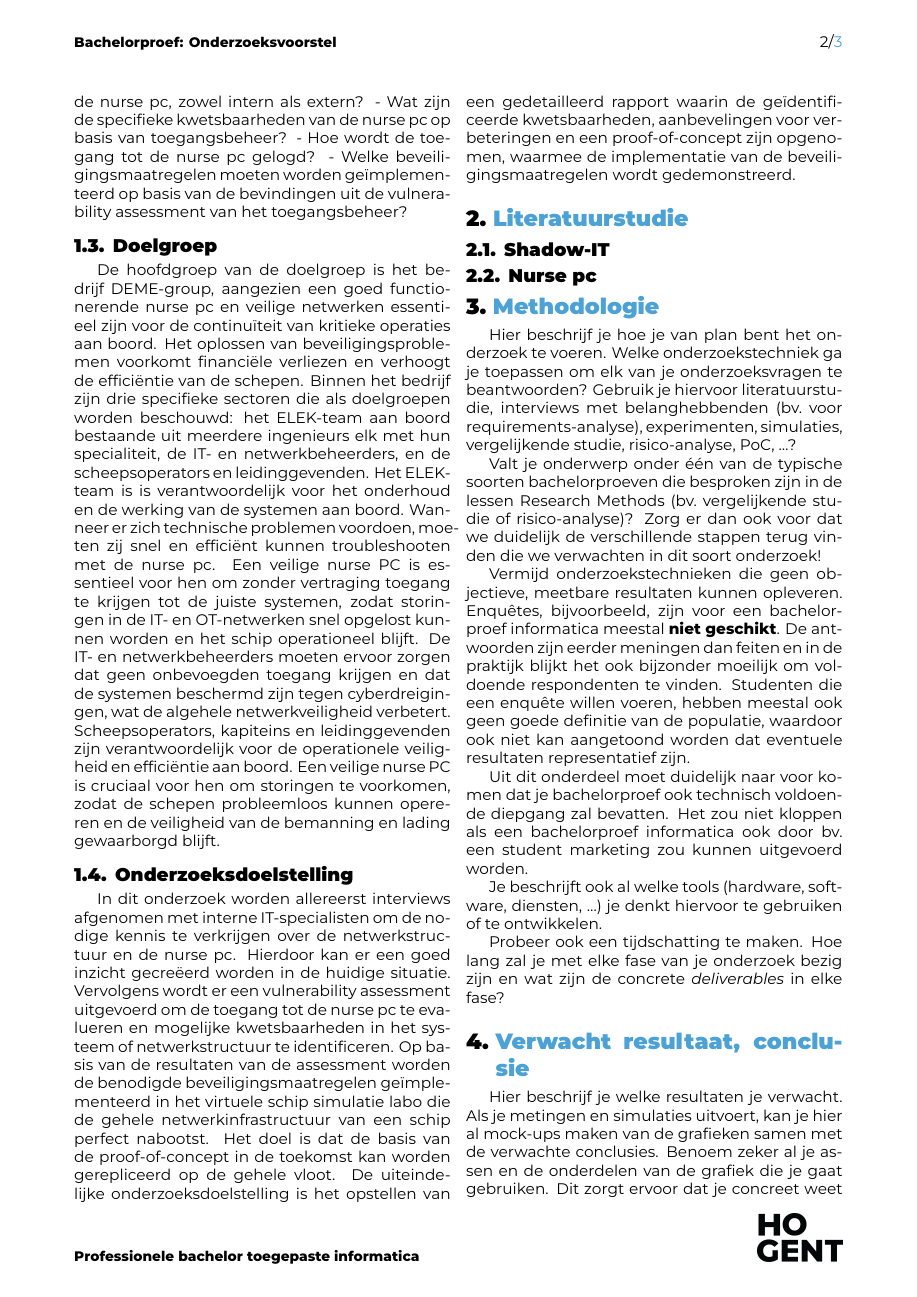
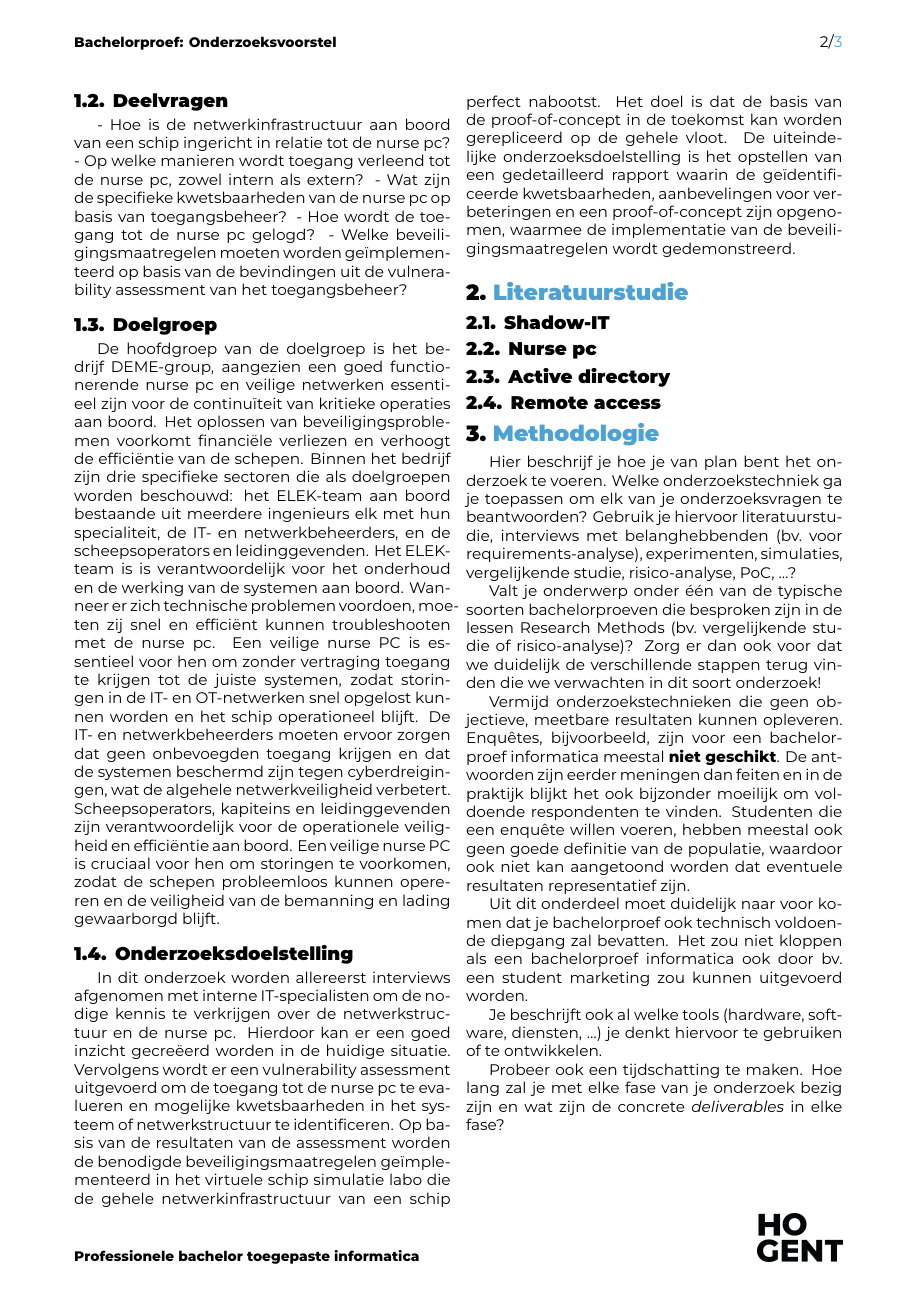
Before and after one commit to defredemi/bachelorproef, a LaTeX document (voorstel/DeFreDemi-BPvoorstel.tex, which reads voorstel/voorstel-inhoud.tex): page 2 of 3. Compiled offline with XeLaTeX.

Commit message:
inleiding

```diff
--- a/voorstel/voorstel-inhoud.tex
+++ b/voorstel/voorstel-inhoud.tex
@@ -62,8 +62,8 @@ gedemonstreerd.
 \label{sec:literatuurstudie}
 \subsection{Shadow-IT}
 \subsection{Nurse pc}
-
-
+\subsection{Active directory}
+\subsection{Remote access}
 
 % Voor literatuurverwijzingen zijn er twee belangrijke commando's:
 % \autocite{KEY} => (Auteur, jaartal) Gebruik dit als de naam van de auteur
```
